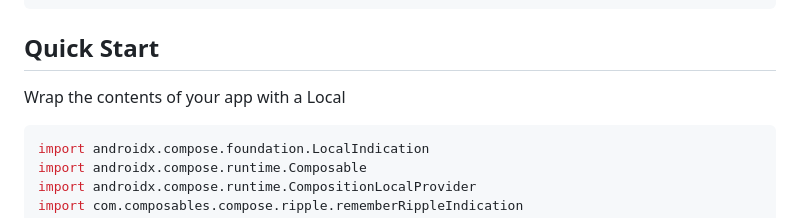
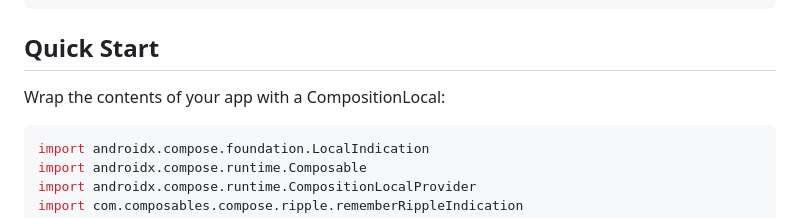
Before and after one commit to composablehorizons/compose-ripple-indication, a Markdown page: README.md, the part around the change. GitHub-like rendering.

````diff
--- a/README.md
+++ b/README.md
@@ -16,7 +16,7 @@ dependencies {
 
 ## Quick Start
 
-Wrap the contents of your app with a Local
+Wrap the contents of your app with a CompositionLocal:
 
 ```kotlin
 import androidx.compose.foundation.LocalIndication
````
